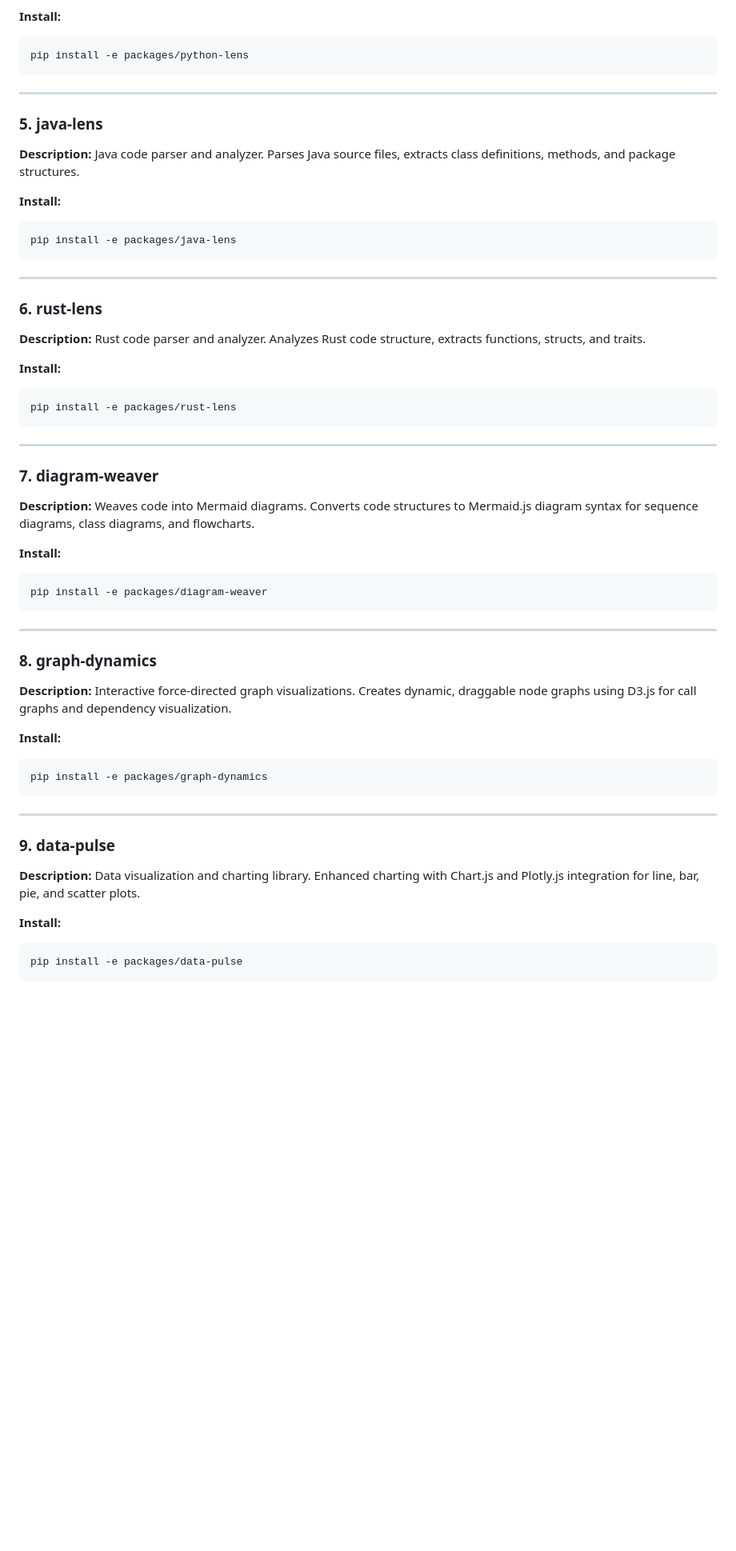
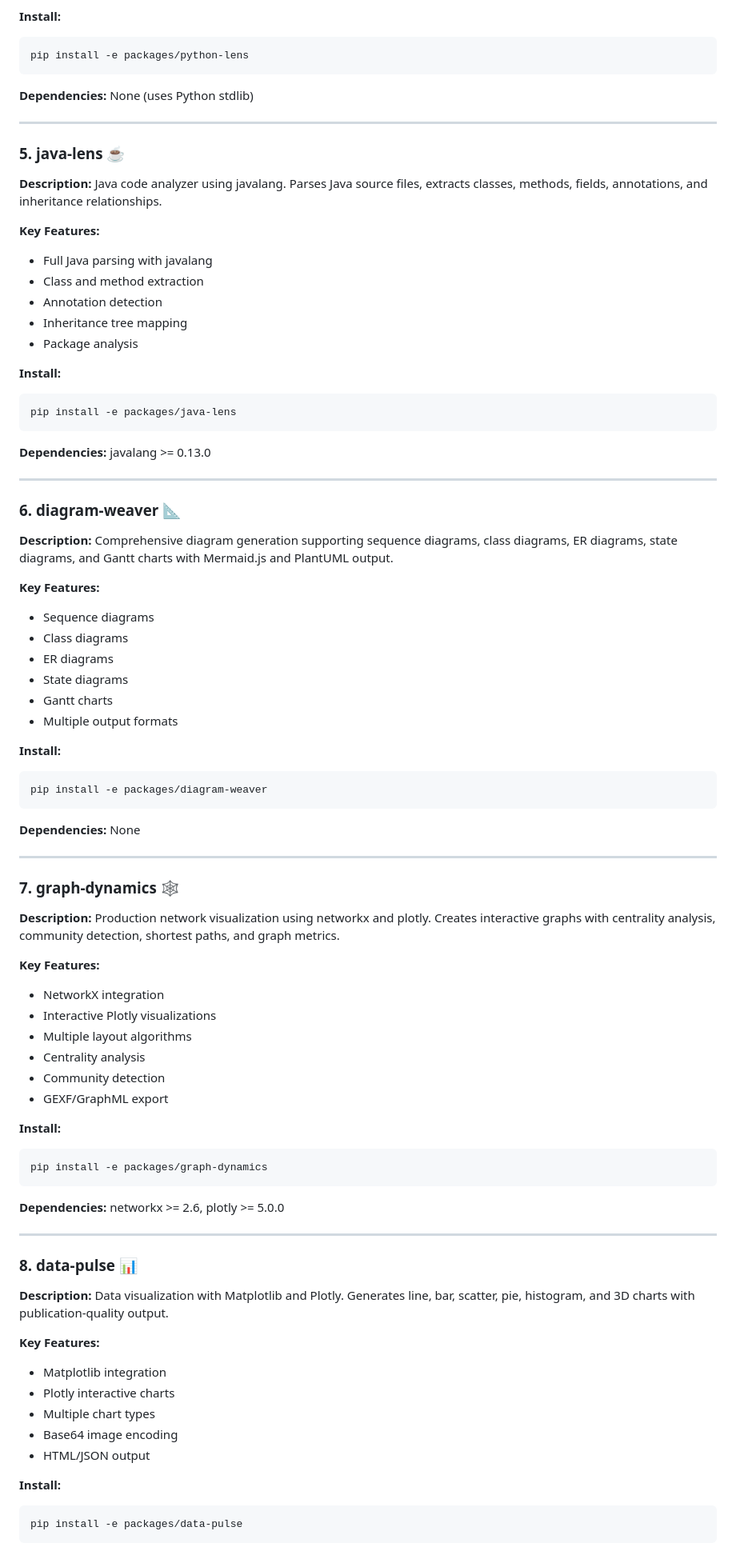
Before and after one commit to thatrandomasiandev/Package, a Markdown page: PACKAGE_REFERENCE.md, the part around one of its changes. Shown at 80% size. Rendered like a GitHub page; blank space fills up the shorter version.

````diff
--- a/PACKAGE_REFERENCE.md
+++ b/PACKAGE_REFERENCE.md
@@ -42,50 +79,78 @@ pip install -e packages/visual-flow
 pip install -e packages/python-lens
 ```
 
+**Dependencies:** None (uses Python stdlib)
+
 ---
 
-### 5. java-lens
-**Description:** Java code parser and analyzer. Parses Java source files, extracts class definitions, methods, and package structures.
+### 5. java-lens ☕
+**Description:** Java code analyzer using javalang. Parses Java source files, extracts classes, methods, fields, annotations, and inheritance relationships.
+
+**Key Features:**
+- Full Java parsing with javalang
+- Class and method extraction
+- Annotation detection
+- Inheritance tree mapping
+- Package analysis
 
 **Install:**
 ```bash
 pip install -e packages/java-lens
 ```
 
----
-
-### 6. rust-lens
-**Description:** Rust code parser and analyzer. Analyzes Rust code structure, extracts functions, structs, and traits.
-
-**Install:**
-```bash
-pip install -e packages/rust-lens
-```
+**Dependencies:** javalang >= 0.13.0
 
 ---
 
-### 7. diagram-weaver
-**Description:** Weaves code into Mermaid diagrams. Converts code structures to Mermaid.js diagram syntax for sequence diagrams, class diagrams, and flowcharts.
+### 6. diagram-weaver 📐
+**Description:** Comprehensive diagram generation supporting sequence diagrams, class diagrams, ER diagrams, state diagrams, and Gantt charts with Mermaid.js and PlantUML output.
+
+**Key Features:**
+- Sequence diagrams
+- Class diagrams
+- ER diagrams
+- State diagrams
+- Gantt charts
+- Multiple output formats
 
 **Install:**
 ```bash
 pip install -e packages/diagram-weaver
 ```
 
+**Dependencies:** None
+
 ---
 
-### 8. graph-dynamics
-**Description:** Interactive force-directed graph visualizations. Creates dynamic, draggable node graphs using D3.js for call graphs and dependency visualization.
+### 7. graph-dynamics 🕸️
+**Description:** Production network visualization using networkx and plotly. Creates interactive graphs with centrality analysis, community detection, shortest paths, and graph metrics.
+
+**Key Features:**
+- NetworkX integration
+- Interactive Plotly visualizations
+- Multiple layout algorithms
+- Centrality analysis
+- Community detection
+- GEXF/GraphML export
 
 **Install:**
 ```bash
 pip install -e packages/graph-dynamics
 ```
 
+**Dependencies:** networkx >= 2.6, plotly >= 5.0.0
+
 ---
 
-### 9. data-pulse
-**Description:** Data visualization and charting library. Enhanced charting with Chart.js and Plotly.js integration for line, bar, pie, and scatter plots.
+### 8. data-pulse 📊
+**Description:** Data visualization with Matplotlib and Plotly. Generates line, bar, scatter, pie, histogram, and 3D charts with publication-quality output.
+
+**Key Features:**
+- Matplotlib integration
+- Plotly interactive charts
+- Multiple chart types
+- Base64 image encoding
+- HTML/JSON output
 
 **Install:**
 ```bash
````
Also changed, not shown: other parts of PACKAGE_REFERENCE.md (+247 -86 lines).
